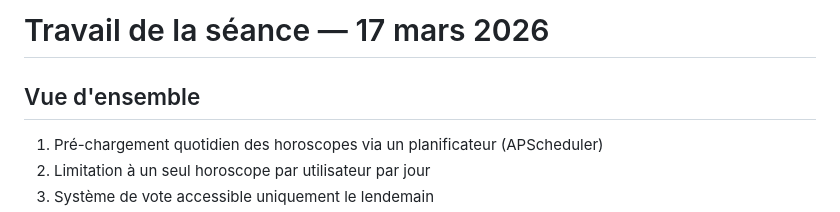
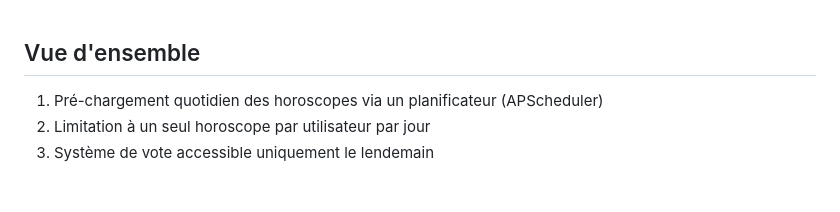
Before and after one commit to AntoineMethot/6GEI466_Projet, a Markdown page: docs/modif.md, the part around the change. Rendered like a GitHub page; blank space fills up the shorter version.

Commit message:
feat: mofif de la doc

```diff
--- a/docs/modif.md
+++ b/docs/modif.md
@@ -1,4 +1,3 @@
-# Travail de la séance — 17 mars 2026
 
 ## Vue d'ensemble
 
```
